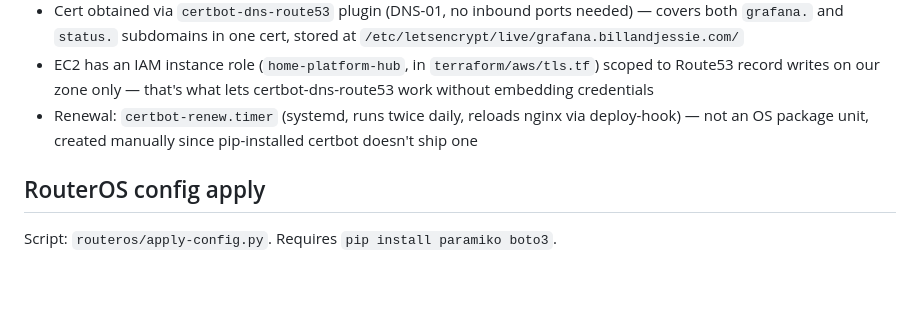
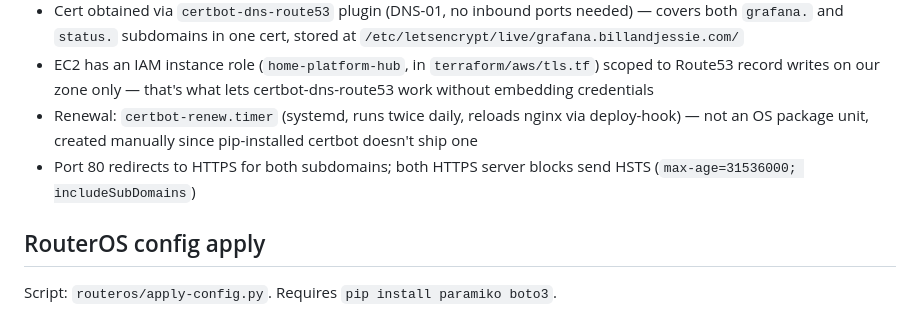
Before and after one commit to bcalaway/nyc_pa_aws_gitops, a Markdown page: CLAUDE.md, the part around the change. Rendered like a GitHub page; blank space fills up the shorter version.

Commit message:
Document HTTP redirect and HSTS in the EC2 TLS runbook
Config itself was applied directly on EC2 (host-level, not tracked
in Git per the existing pattern) -- adds HTTP->HTTPS redirect and
HSTS headers for grafana./status.

Co-Authored-By: Claude Sonnet 5 <noreply@anthropic.com>

```diff
--- a/CLAUDE.md
+++ b/CLAUDE.md
@@ -69,6 +69,7 @@ Unlike the Docker Compose stack, this is host-level config on EC2 and **not trac
 - Cert obtained via `certbot-dns-route53` plugin (DNS-01, no inbound ports needed) — covers both `grafana.` and `status.` subdomains in one cert, stored at `/etc/letsencrypt/live/grafana.billandjessie.com/`
 - EC2 has an IAM instance role (`home-platform-hub`, in `terraform/aws/tls.tf`) scoped to Route53 record writes on our zone only — that's what lets certbot-dns-route53 work without embedding credentials
 - Renewal: `certbot-renew.timer` (systemd, runs twice daily, reloads nginx via deploy-hook) — not an OS package unit, created manually since pip-installed certbot doesn't ship one
+- Port 80 redirects to HTTPS for both subdomains; both HTTPS server blocks send HSTS (`max-age=31536000; includeSubDomains`)
 
 ## RouterOS config apply
 
```
